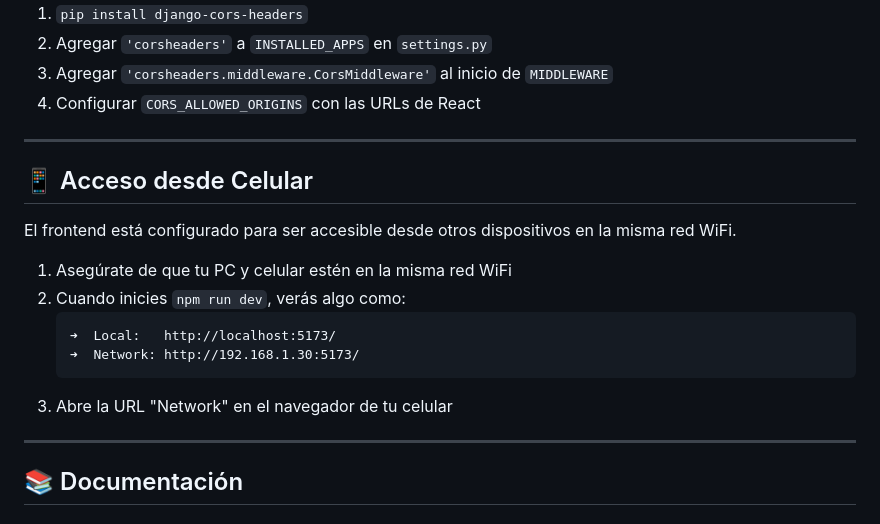
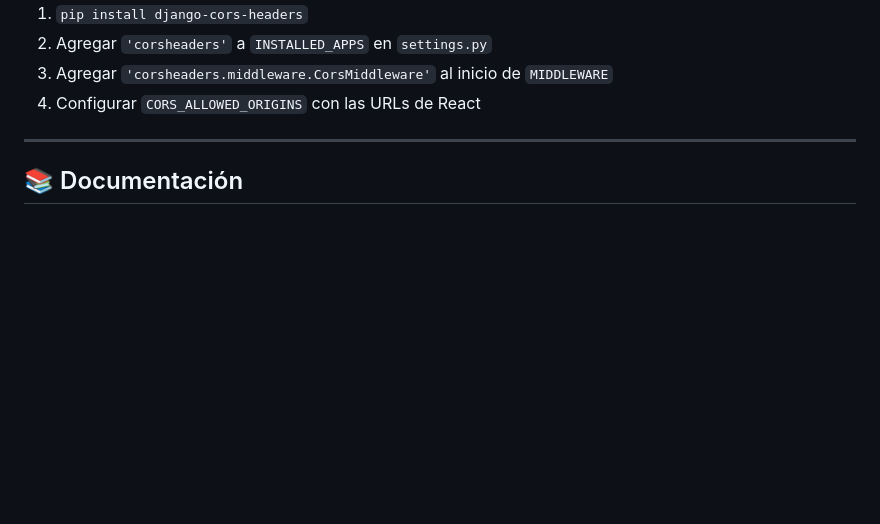
Before and after one commit to JuanFernandoBallesterosMaciasUIS/Rutinia-1.0, a Markdown page: src/README.md, the part around the change. GitHub-like rendering; blank space fills up the shorter version.

Commit message:
feat: eliminar sección de acceso desde celular en README.md

````diff
--- a/src/README.md
+++ b/src/README.md
@@ -74,19 +74,7 @@ Sigue las instrucciones detalladas en: [`backend-django/CORS_SETUP.md`](backend-
 
 ---
 
-## 📱 Acceso desde Celular
 
-El frontend está configurado para ser accesible desde otros dispositivos en la misma red WiFi.
-
-1. Asegúrate de que tu PC y celular estén en la misma red WiFi
-2. Cuando inicies `npm run dev`, verás algo como:
-   ```
-   ➜  Local:   http://localhost:5173/
-   ➜  Network: http://192.168.1.30:5173/
-   ```
-3. Abre la URL "Network" en el navegador de tu celular
-
----
 
 ## 📚 Documentación
 
````
